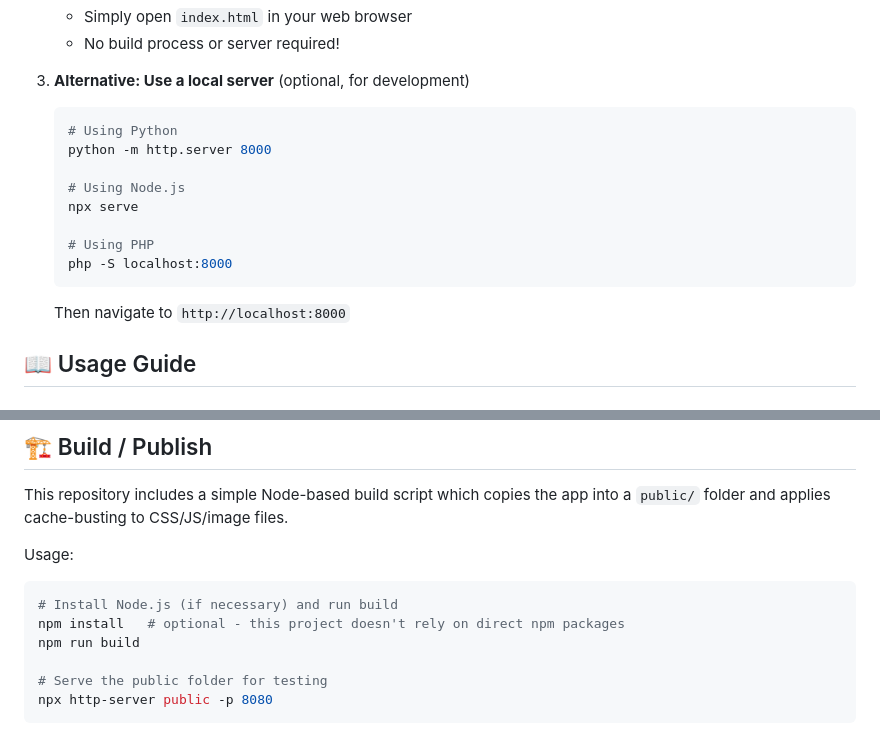
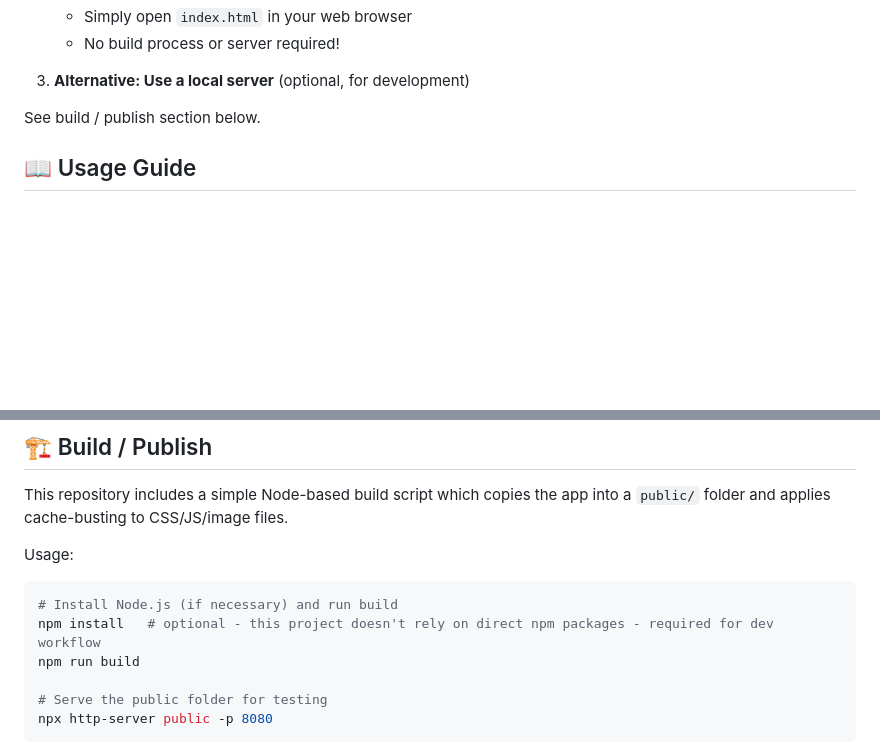
Before and after one commit to StAmourD/invoice-app, a Markdown page: README.md, 2 parts joined by grey strips. Rendered like a GitHub page; blank space fills up the shorter version.

````diff
--- a/README.md
+++ b/README.md
@@ -58,18 +58,7 @@ A single-user, browser-based invoice management application built with vanilla J
 
 3. **Alternative: Use a local server** (optional, for development)
 
-   ```bash
-   # Using Python
-   python -m http.server 8000
-
-   # Using Node.js
-   npx serve
-
-   # Using PHP
-   php -S localhost:8000
-   ```
-
-   Then navigate to `http://localhost:8000`
+  See build / publish section below.
 
 ## 📖 Usage Guide
 
@@ -324,7 +313,7 @@ Usage:
 
 ```bash
 # Install Node.js (if necessary) and run build
-npm install   # optional - this project doesn't rely on direct npm packages
+npm install   # optional - this project doesn't rely on direct npm packages - required for dev workflow
 npm run build
 
 # Serve the public folder for testing
````
